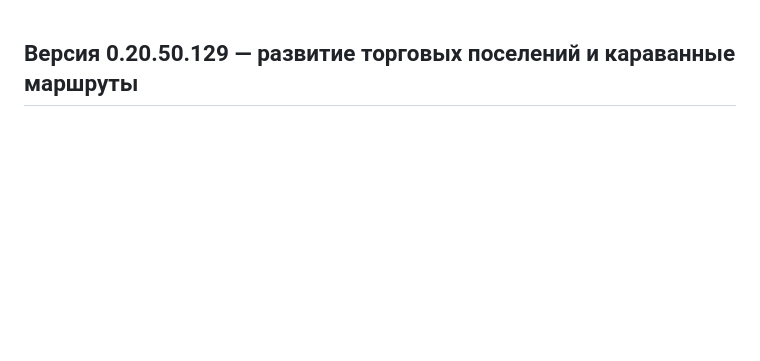
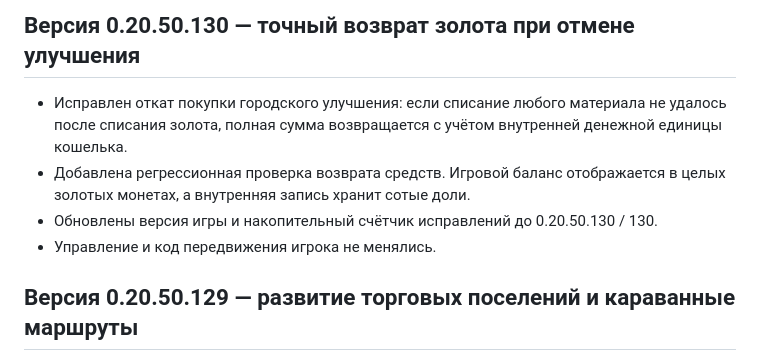
Before and after one commit to kisia319-cell/SkyRealm-PC-Launcher, a Markdown page: README.md, the part around the change. Drawn GitHub-style; blank space fills up the shorter version.

Commit message:
Document 0.20.50.130 town refund hotfix

```diff
--- a/README.md
+++ b/README.md
@@ -1,3 +1,10 @@
+## Версия 0.20.50.130 — точный возврат золота при отмене улучшения
+
+- Исправлен откат покупки городского улучшения: если списание любого материала не удалось после списания золота, полная сумма возвращается с учётом внутренней денежной единицы кошелька.
+- Добавлена регрессионная проверка возврата средств. Игровой баланс отображается в целых золотых монетах, а внутренняя запись хранит сотые доли.
+- Обновлены версия игры и накопительный счётчик исправлений до 0.20.50.130 / 130.
+- Управление и код передвижения игрока не менялись.
+
 ## Версия 0.20.50.129 — развитие торговых поселений и караванные маршруты
 
 - Поселения получили систему населения и жилья: жители прибывают при хорошем настроении и наличии свободных домов, а при длительном упадке настроения население постепенно сокращается.
```
